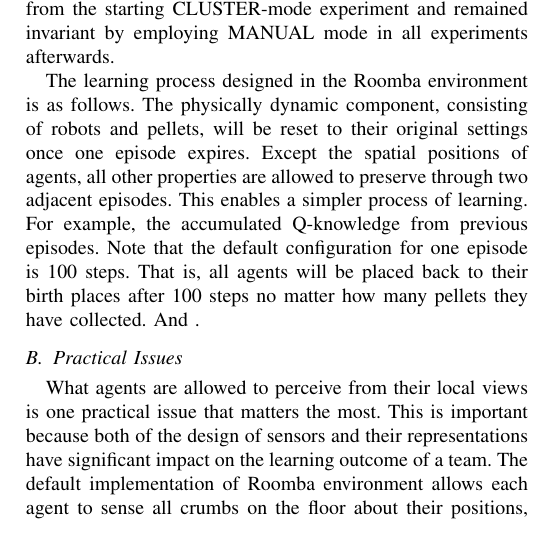
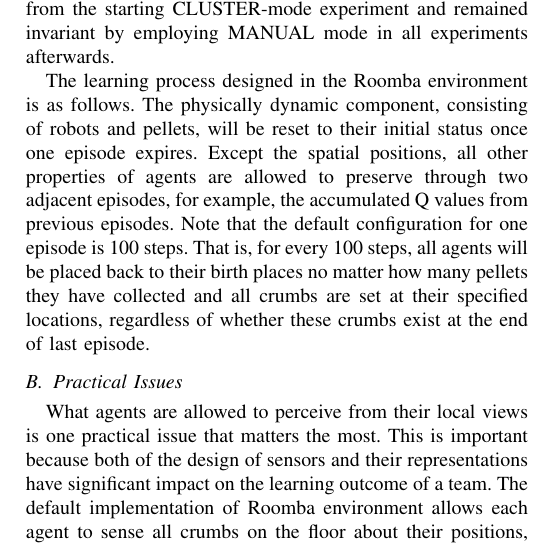
Before and after one commit to JimmyLin192/MultiagentSystem, a LaTeX paper (report/report.tex): part of one column of page 3 of 5, cut so that both start at the same text. Compiled offline with pdfLaTeX.

Commit message:
report more

```diff
--- a/report/report.tex
+++ b/report/report.tex
@@ -270,14 +270,15 @@
 % learning process
 The learning process designed in the Roomba environment is as follows.
 The physically dynamic component, consisting of robots and pellets, will be
-reset to their original settings once one episode expires.
-Except the spatial positions of agents, all other properties are allowed to
-preserve through two adjacent episodes.
-This enables a simpler process of learning.
-For example, the accumulated Q-knowledge from previous episodes.
-Note that the default configuration for one episode is 100 steps.
-That is, all agents will be placed back to their birth places after 100 steps
-no matter how many pellets they have collected. And .
+reset to their initial status once one episode expires.
+Except the spatial positions, all other properties of agents are allowed to
+preserve through two adjacent episodes, for example, the accumulated Q values
+from previous episodes.
+Note that the default configuration for one episode is 100 steps. That is,
+for every 100 steps, all agents will be placed back to their birth places no
+matter how many pellets they have collected and all crumbs are set at
+their specified locations, regardless of whether these crumbs exist at the end
+of last episode.
 
 \begin{figure}[!t]
 \centering
```
Also changed, not shown: report/report.pdf, report/report.tex (2 more changed lines).
